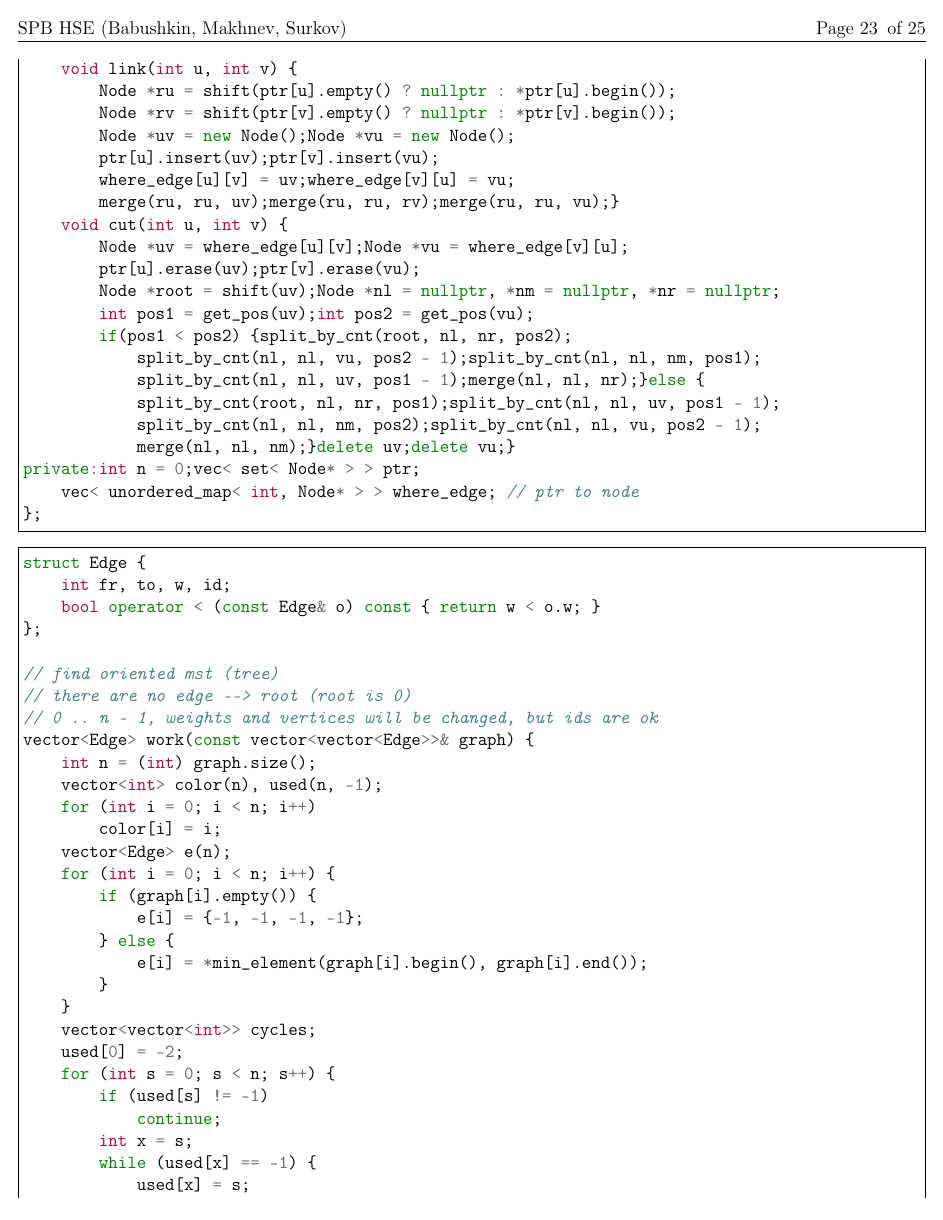
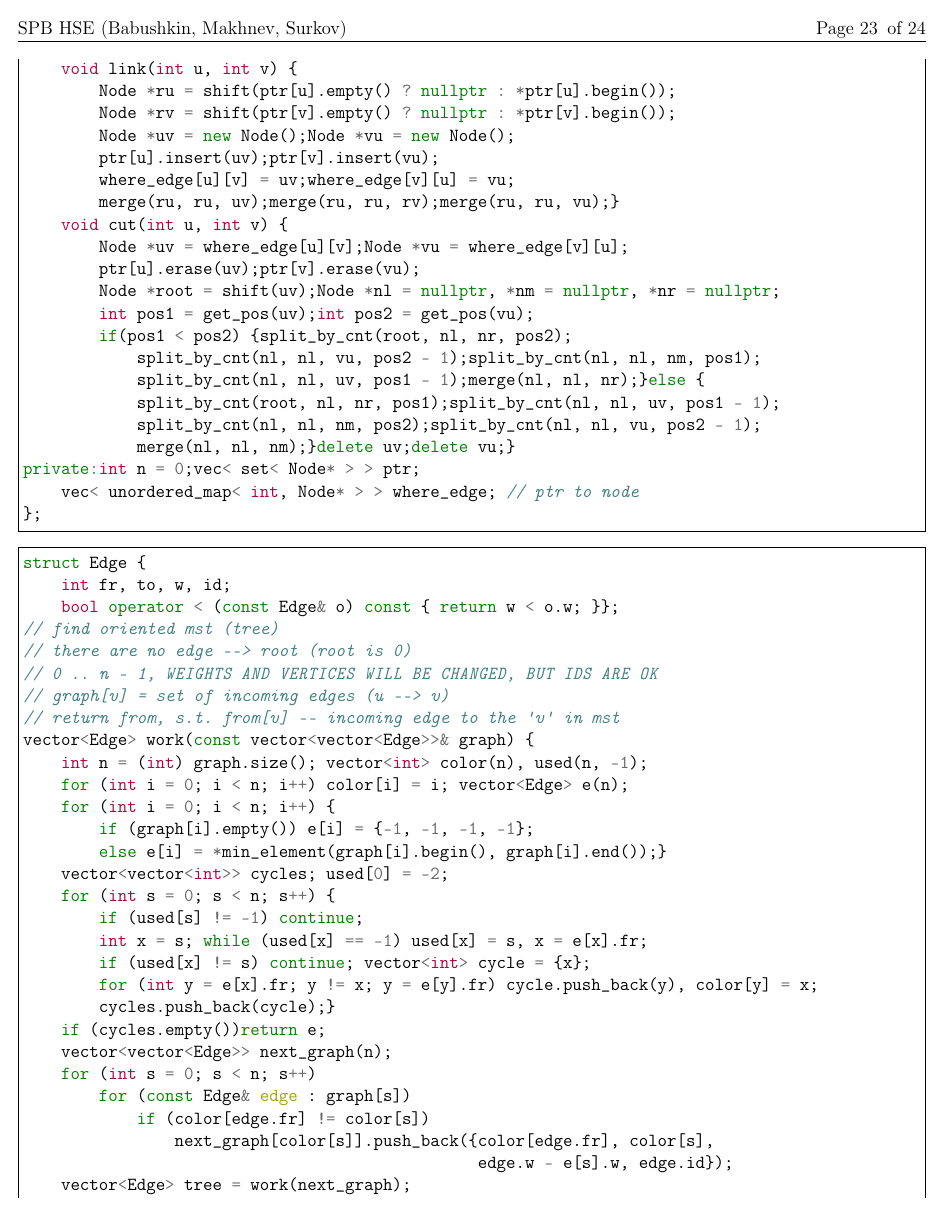
Before and after one commit to vasalf/TRD, a LaTeX document (for_pdf/trd.tex): page 23 of 25 before the commit and page 23 of 24 after it. The pictures show the PDF file for_pdf/trd.pdf that the author committed with the source.

Commit message:
add compressed 2-chinese

```diff
--- a/for_pdf/trd.tex
+++ b/for_pdf/trd.tex
@@ -1470,27 +1470,17 @@ private:int n = 0;vec< set< Node* > > ptr;
 \begin{minted}[frame=single]{c++}
 struct Edge {
     int fr, to, w, id;
-    bool operator < (const Edge& o) const { return w < o.w; }
-};
-
+    bool operator < (const Edge& o) const { return w < o.w; }};
 // find oriented mst (tree)
 // there are no edge --> root (root is 0)
-// 0 .. n - 1, weights and vertices will be changed, but ids are ok
+// 0 .. n - 1, WEIGHTS AND VERTICES WILL BE CHANGED, BUT IDS ARE OK
+// graph[v] = set of incoming edges (u --> v)
+// return from, s.t. from[v] -- incoming edge to the 'v' in mst
 vector<Edge> work(const vector<vector<Edge>>& graph) {
-    int n = (int) graph.size();
-    vector<int> color(n), used(n, -1);
-    for (int i = 0; i < n; i++)
-        color[i] = i;
-    vector<Edge> e(n);
+    int n = (int) graph.size(); vector<int> color(n), used(n, -1);
+    for (int i = 0; i < n; i++) color[i] = i; vector<Edge> e(n);
     for (int i = 0; i < n; i++) {
-        if (graph[i].empty()) {
-            e[i] = {-1, -1, -1, -1};
-        } else {
-            e[i] = *min_element(graph[i].begin(), graph[i].end());
-        }
-    }
-    vector<vector<int>> cycles;
-    used[0] = -2;
+        if (graph[i].empty()) e[i] = {-1, -1, -1, -1};
+        else e[i] = *min_element(graph[i].begin(), graph[i].end());}
+    vector<vector<int>> cycles; used[0] = -2;
     for (int s = 0; s < n; s++) {
-        if (used[s] != -1)
-            continue;
@@ -1507,15 +1487,14 @@ vector<Edge> work(const vector<vector<Edge>>& graph) {
-        cycles.push_back(cycle);
-    }
-    if (cycles.empty())
-        return e;
+        if (used[s] != -1) continue;
+        int x = s; while (used[x] == -1) used[x] = s, x = e[x].fr;
+        if (used[x] != s) continue; vector<int> cycle = {x};
+        for (int y = e[x].fr; y != x; y = e[y].fr) cycle.push_back(y), color[y] = x;
+        cycles.push_back(cycle);}
+    if (cycles.empty())return e;
     vector<vector<Edge>> next_graph(n);
-    for (int s = 0; s < n; s++) {
-        for (const Edge& edge : graph[s]) {
+    for (int s = 0; s < n; s++)
+        for (const Edge& edge : graph[s])
             if (color[edge.fr] != color[s])
-                next_graph[color[s]].push_back({
-                    color[edge.fr], color[s], edge.w - e[s].w, edge.id
-                });
-        }
-    }
+                next_graph[color[s]].push_back({color[edge.fr], color[s],
+                                                edge.w - e[s].w, edge.id});
     vector<Edge> tree = work(next_graph);
     for (const auto& cycle : cycles) {
```
Also changed, not shown: for_pdf/trd.pdf, for_pdf/trd.tex (21 more changed lines).
